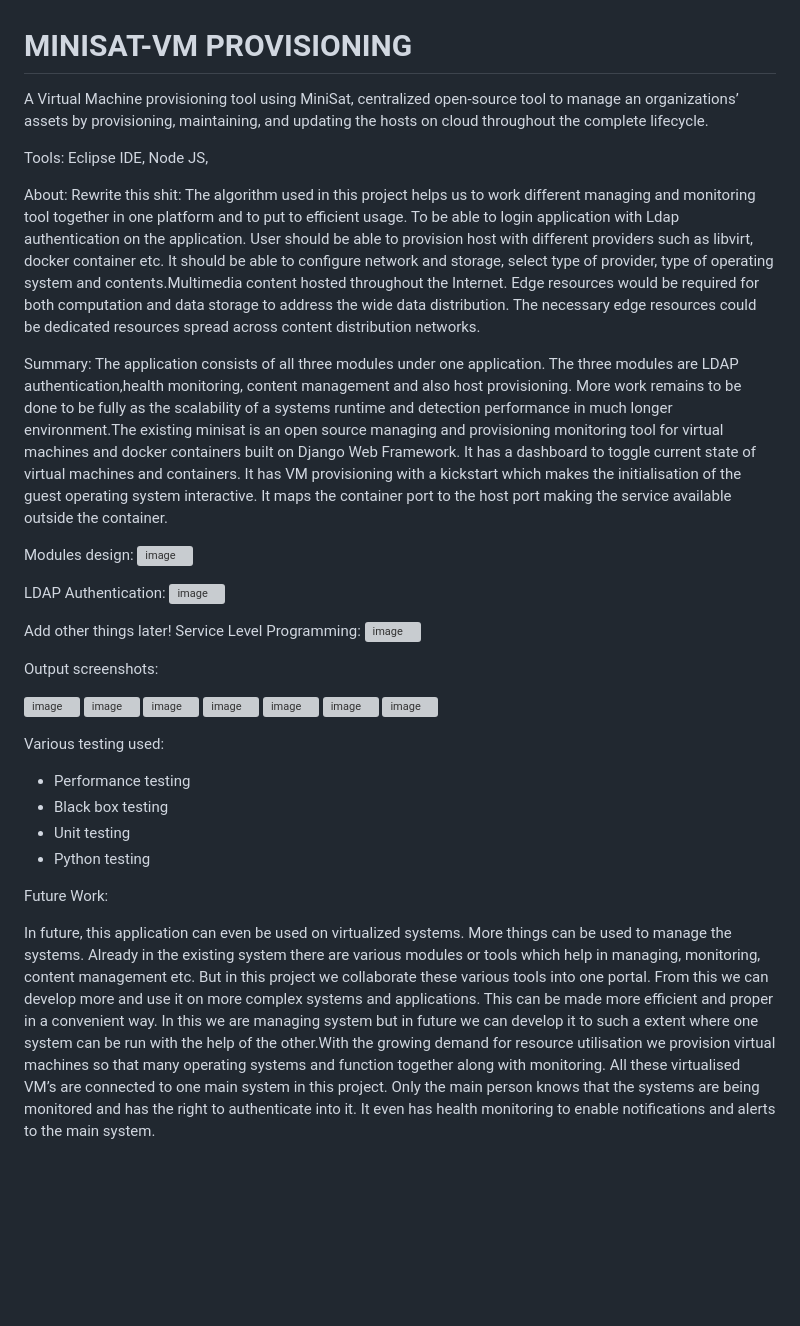
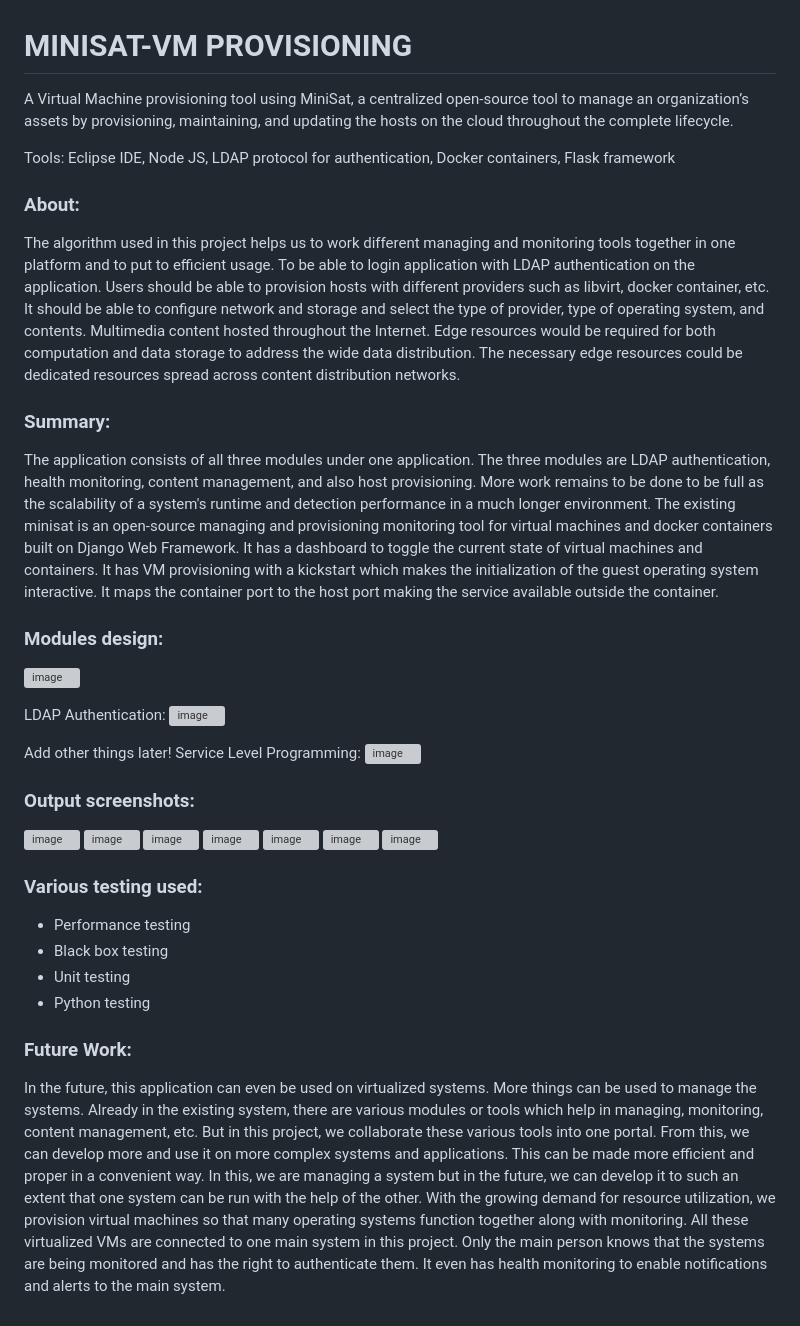
Before and after one commit to ravichandanrc/MiniSat---A-Virtual-Machine-Provisioning-Tool, a Markdown page: README.md, the part around the change. GitHub-like rendering; blank space fills up the shorter version; grey boxes are pictures that could not be loaded.

```diff
--- a/README.md
+++ b/README.md
@@ -1,16 +1,18 @@
 # MINISAT-VM PROVISIONING
 
-A Virtual Machine provisioning tool using MiniSat, centralized open-source tool to manage an organizations’ assets by provisioning, maintaining, and updating the hosts on cloud throughout the complete lifecycle.
+A Virtual Machine provisioning tool using MiniSat, a centralized open-source tool to manage an organization’s assets by provisioning, maintaining, and updating the hosts on the cloud throughout the complete lifecycle.
 
-Tools: Eclipse IDE, Node JS,
+Tools: Eclipse IDE, Node JS, LDAP protocol for authentication, Docker containers, Flask framework
 
-About: Rewrite this shit:
-The algorithm used in this project helps us to work different managing and monitoring tool together in one platform and to put to efficient usage. To be able to login application with Ldap authentication on the application. User should be able to provision host with different providers such as libvirt, docker container etc. It should be able to configure network and storage, select type of provider, type of operating system and contents.Multimedia content hosted throughout the Internet. Edge resources would be required for both computation and data storage to address the wide data distribution. The necessary edge resources could be dedicated resources spread across content distribution networks.
+### About:
 
-Summary:
-The application consists of all three modules under one application. The three modules are LDAP authentication,health monitoring, content management and also host provisioning. More work remains to be done to be fully as the scalability of a systems runtime and detection performance in much longer environment.The existing minisat is an open source managing and provisioning monitoring tool for virtual machines and docker containers built on Django Web Framework. It has a dashboard to toggle current state of virtual machines and containers. It has VM provisioning with a kickstart which makes the initialisation of the guest operating system interactive. It maps the container port to the host port making the service available outside the container.
+The algorithm used in this project helps us to work different managing and monitoring tools together in one platform and to put to efficient usage. To be able to login application with LDAP authentication on the application. Users should be able to provision hosts with different providers such as libvirt, docker container, etc. It should be able to configure network and storage and select the type of provider, type of operating system, and contents. Multimedia content hosted throughout the Internet. Edge resources would be required for both computation and data storage to address the wide data distribution. The necessary edge resources could be dedicated resources spread across content distribution networks.
 
-Modules design:
+### Summary:
+
+The application consists of all three modules under one application. The three modules are LDAP authentication, health monitoring, content management, and also host provisioning. More work remains to be done to be full as the scalability of a system's runtime and detection performance in a much longer environment. The existing minisat is an open-source managing and provisioning monitoring tool for virtual machines and docker containers built on Django Web Framework. It has a dashboard to toggle the current state of virtual machines and containers. It has VM provisioning with a kickstart which makes the initialization of the guest operating system interactive. It maps the container port to the host port making the service available outside the container.
+
+### Modules design:
 ![image](https://user-images.githubusercontent.com/126736660/228868963-8d2e4259-f116-4de6-bdfe-3c28b0641b1c.png)
 
 LDAP Authentication:
@@ -20,7 +22,7 @@ Add other things later!
 Service Level Programming:
 ![image](https://user-images.githubusercontent.com/126736660/228869427-a60d2a25-9631-4335-a7e5-79f590f20e86.png)
 
-Output screenshots:
+### Output screenshots:
 
 ![image](https://user-images.githubusercontent.com/126736660/228870164-bdcadae2-92e4-4a16-8e33-c111eeda2873.png)
 ![image](https://user-images.githubusercontent.com/126736660/228870226-c3d1c0ae-845f-4f09-97e1-6e0746384f46.png)
@@ -30,12 +32,13 @@ Output screenshots:
 ![image](https://user-images.githubusercontent.com/126736660/228870321-865f5a1e-c363-4f5a-b6e2-c50ecc18ee0d.png)
 ![image](https://user-images.githubusercontent.com/126736660/228870335-c44edc36-d99b-4a99-89c8-d14377dc2bd4.png)
 
-Various testing used:
+### Various testing used:
+
  - Performance testing
  - Black box testing
  - Unit testing
  - Python testing
 
- Future Work:
+### Future Work:
 
- In future, this application can even be used on virtualized systems. More things can be used to manage the systems. Already in the existing system there are various modules or tools which help in managing, monitoring, content management etc. But in this project we collaborate these various tools into one portal. From this we can develop more and use it on more complex systems and applications. This can be made more efficient and proper in  a convenient way. In this we are managing system but in future we can develop it to such a extent where one system can be run with the help of the other.With the growing demand for resource utilisation we provision virtual machines so that many operating systems and function together along with monitoring. All these virtualised VM’s are connected to one main system in this project. Only the main person knows that the systems are being monitored and has the right to authenticate into it. It even has health monitoring to enable notifications and alerts to the main system.
+In the future, this application can even be used on virtualized systems. More things can be used to manage the systems. Already in the existing system, there are various modules or tools which help in managing, monitoring, content management, etc. But in this project, we collaborate these various tools into one portal. From this, we can develop more and use it on more complex systems and applications. This can be made more efficient and proper in  a convenient way. In this, we are managing a system but in the future, we can develop it to such an extent that one system can be run with the help of the other. With the growing demand for resource utilization, we provision virtual machines so that many operating systems function together along with monitoring. All these virtualized VMs are connected to one main system in this project. Only the main person knows that the systems are being monitored and has the right to authenticate them. It even has health monitoring to enable notifications and alerts to the main system.
```
